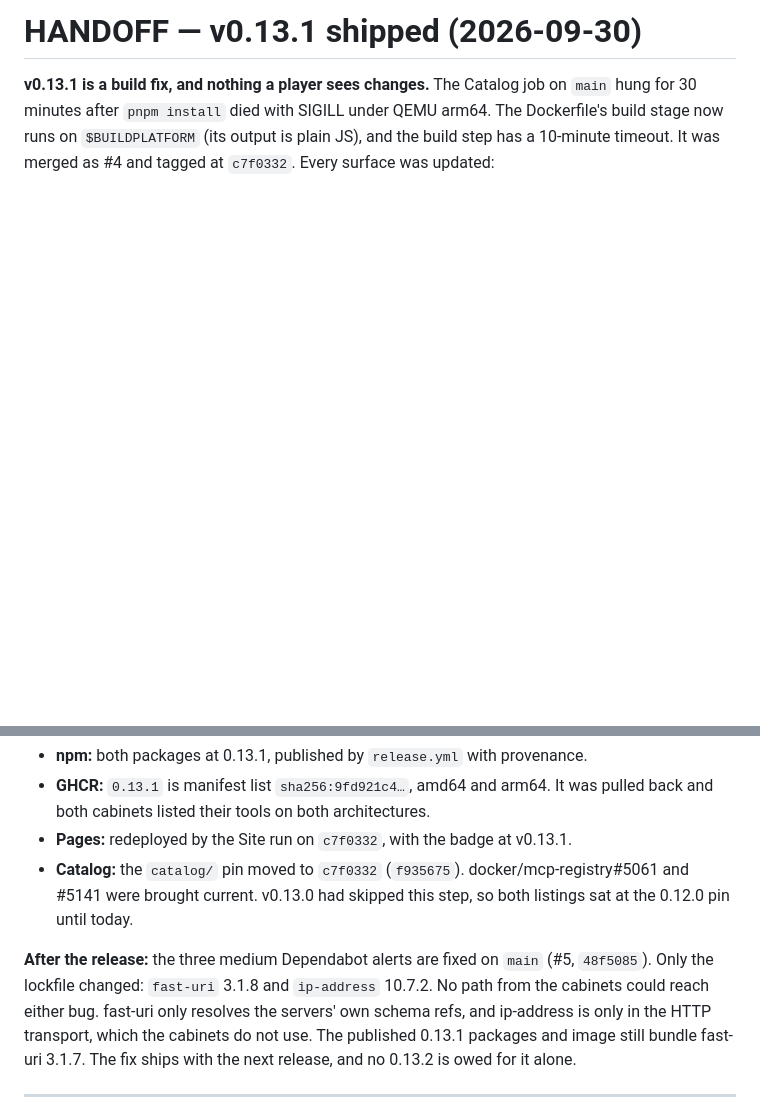
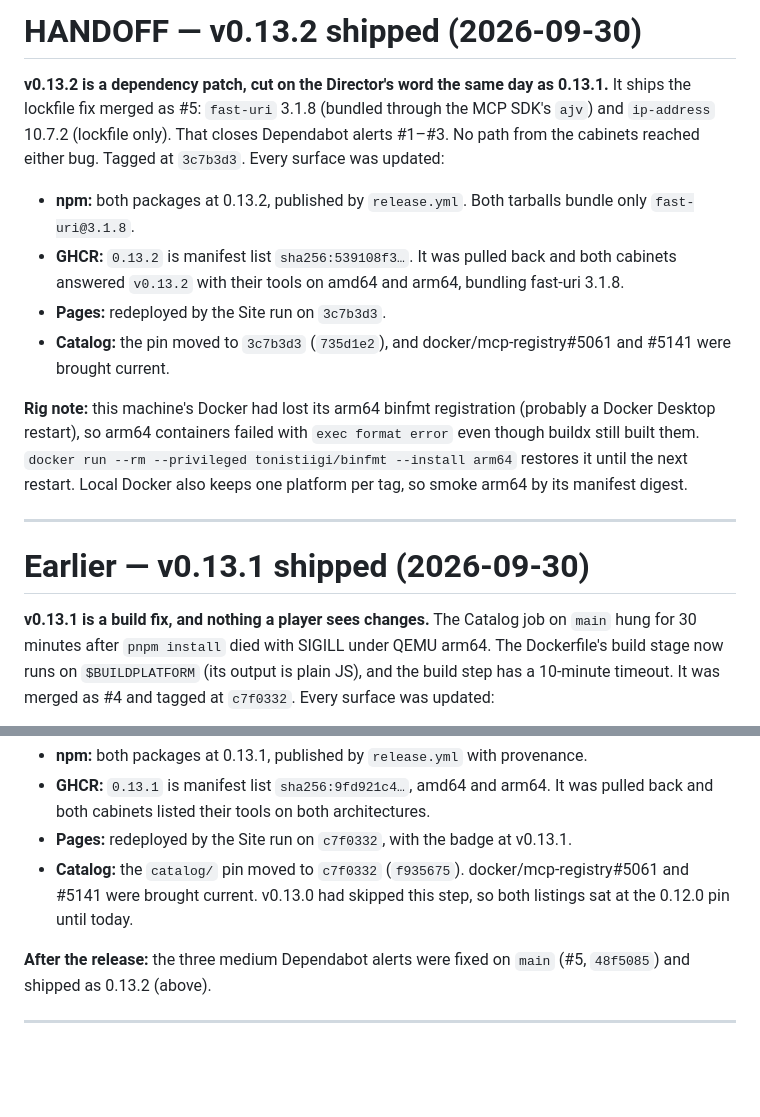
Before and after one commit to mcp-tool-shop-org/mcp-arcade-cabinets, a Markdown page: HANDOFF.md, 2 parts joined by grey strips. Drawn GitHub-style; blank space fills up the shorter version.

Commit message:
handoff: v0.13.2 shipped, every surface, and the rig's arm64 binfmt note
Co-Authored-By: Claude Opus 5.5 <noreply@anthropic.com>

```diff
--- a/HANDOFF.md
+++ b/HANDOFF.md
@@ -1,4 +1,17 @@
-# HANDOFF — v0.13.1 shipped (2026-09-30)
+# HANDOFF — v0.13.2 shipped (2026-09-30)
+
+**v0.13.2 is a dependency patch, cut on the Director's word the same day as 0.13.1.** It ships the lockfile fix merged as #5: `fast-uri` 3.1.8 (bundled through the MCP SDK's `ajv`) and `ip-address` 10.7.2 (lockfile only). That closes Dependabot alerts #1–#3. No path from the cabinets reached either bug. Tagged at `3c7b3d3`. Every surface was updated:
+
+- **npm:** both packages at 0.13.2, published by `release.yml`. Both tarballs bundle only `fast-uri@3.1.8`.
+- **GHCR:** `0.13.2` is manifest list `sha256:539108f3…`. It was pulled back and both cabinets answered `v0.13.2` with their tools on amd64 and arm64, bundling fast-uri 3.1.8.
+- **Pages:** redeployed by the Site run on `3c7b3d3`.
+- **Catalog:** the pin moved to `3c7b3d3` (`735d1e2`), and docker/mcp-registry#5061 and #5141 were brought current.
+
+**Rig note:** this machine's Docker had lost its arm64 binfmt registration (probably a Docker Desktop restart), so arm64 containers failed with `exec format error` even though buildx still built them. `docker run --rm --privileged tonistiigi/binfmt --install arm64` restores it until the next restart. Local Docker also keeps one platform per tag, so smoke arm64 by its manifest digest.
+
+---
+
+# Earlier — v0.13.1 shipped (2026-09-30)
 
 **v0.13.1 is a build fix, and nothing a player sees changes.** The Catalog job on `main` hung for 30 minutes after `pnpm install` died with SIGILL under QEMU arm64. The Dockerfile's build stage now runs on `$BUILDPLATFORM` (its output is plain JS), and the build step has a 10-minute timeout. It was merged as #4 and tagged at `c7f0332`. Every surface was updated:
 
@@ -7,7 +20,7 @@
 - **Pages:** redeployed by the Site run on `c7f0332`, with the badge at v0.13.1.
 - **Catalog:** the `catalog/` pin moved to `c7f0332` (`f935675`). docker/mcp-registry#5061 and #5141 were brought current. v0.13.0 had skipped this step, so both listings sat at the 0.12.0 pin until today.
 
-**After the release:** the three medium Dependabot alerts are fixed on `main` (#5, `48f5085`). Only the lockfile changed: `fast-uri` 3.1.8 and `ip-address` 10.7.2. No path from the cabinets could reach either bug. fast-uri only resolves the servers' own schema refs, and ip-address is only in the HTTP transport, which the cabinets do not use. The published 0.13.1 packages and image still bundle fast-uri 3.1.7. The fix ships with the next release, and no 0.13.2 is owed for it alone.
+**After the release:** the three medium Dependabot alerts were fixed on `main` (#5, `48f5085`) and shipped as 0.13.2 (above).
 
 ---
 
```
